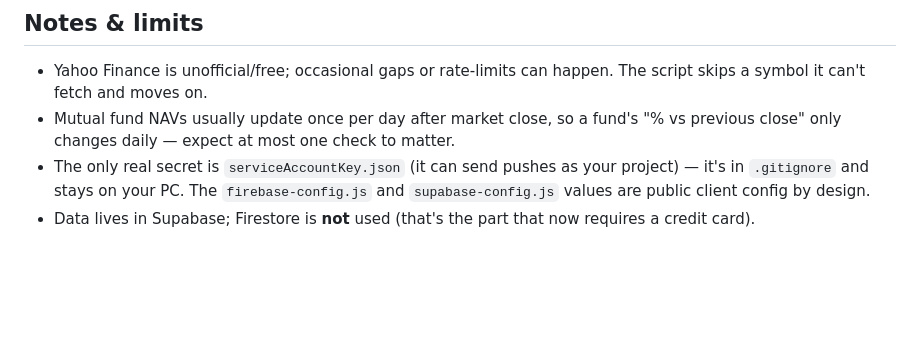
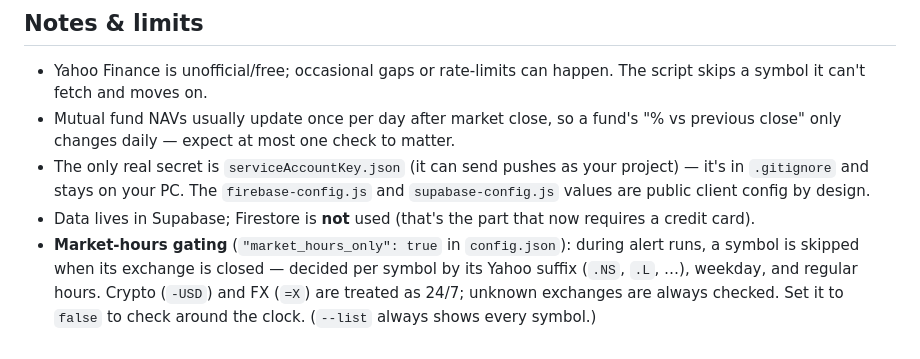
Before and after one commit to NeelVi/stock-drop-alert, a Markdown page: README.md, the part around the change. GitHub-like rendering; blank space fills up the shorter version.

Commit message:
Document market-hours gating in README
Co-Authored-By: Claude Opus 4.8 <noreply@anthropic.com>

```diff
--- a/README.md
+++ b/README.md
@@ -225,3 +225,8 @@ trigger Daily, repeat every 15 min → action *Start a program*:
   and `supabase-config.js` values are public client config by design.
 - Data lives in Supabase; Firestore is **not** used (that's the part that now
   requires a credit card).
+- **Market-hours gating** (`"market_hours_only": true` in `config.json`): during
+  alert runs, a symbol is skipped when its exchange is closed — decided per symbol
+  by its Yahoo suffix (`.NS`, `.L`, …), weekday, and regular hours. Crypto (`-USD`)
+  and FX (`=X`) are treated as 24/7; unknown exchanges are always checked. Set it
+  to `false` to check around the clock. (`--list` always shows every symbol.)
```
